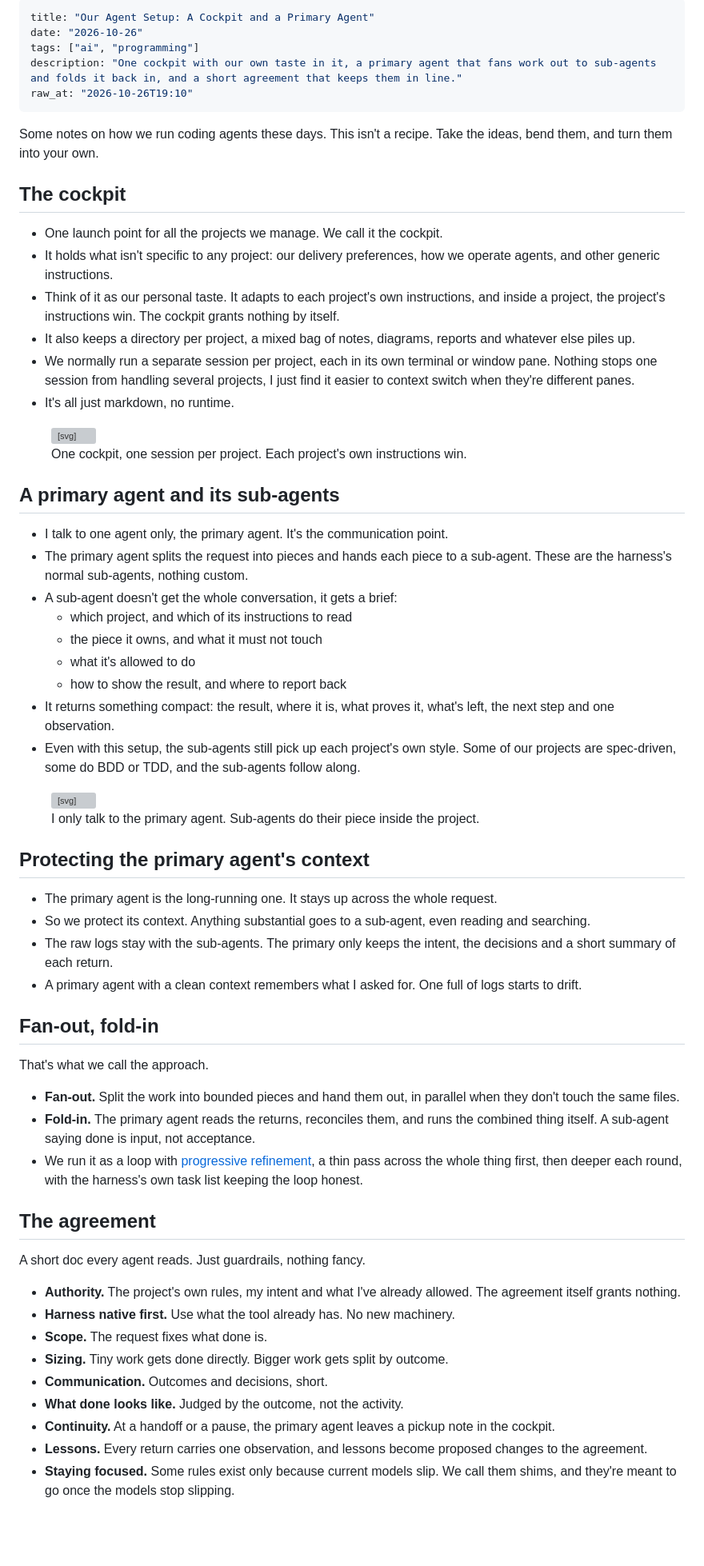
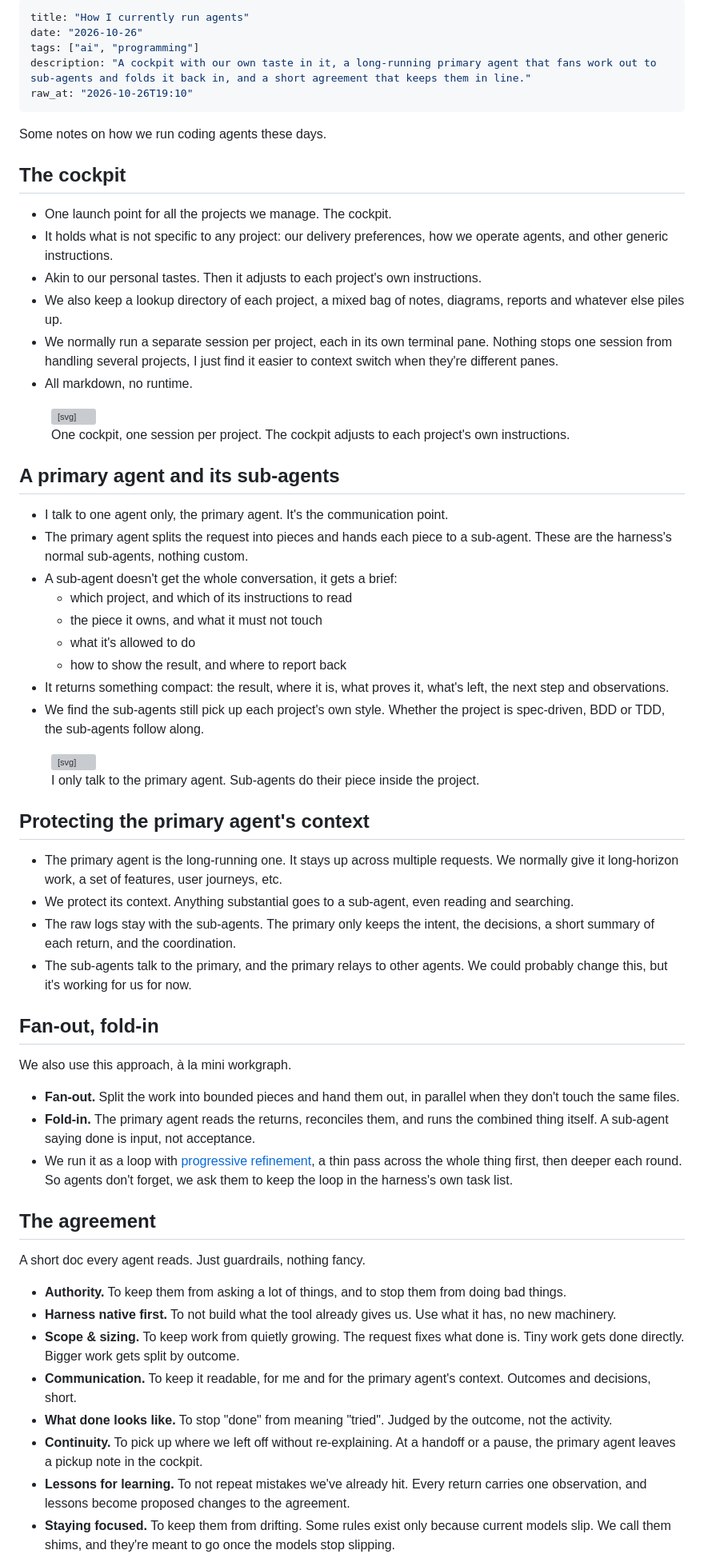
Before and after one commit to odjhey/blog, a Markdown page: content/blog/our-agent-setup.md, the part around one of its changes. Shown at 80% size. Drawn GitHub-style; blank space fills up the shorter version; grey boxes are pictures that could not be loaded.

```diff
--- a/content/blog/our-agent-setup.md
+++ b/content/blog/our-agent-setup.md
@@ -1,21 +1,21 @@
 ---
-title: "Our Agent Setup: A Cockpit and a Primary Agent"
+title: "How I currently run agents"
 date: "2026-10-26"
 tags: ["ai", "programming"]
-description: "One cockpit with our own taste in it, a primary agent that fans work out to sub-agents and folds it back in, and a short agreement that keeps them in line."
+description: "A cockpit with our own taste in it, a long-running primary agent that fans work out to sub-agents and folds it back in, and a short agreement that keeps them in line."
 raw_at: "2026-10-26T19:10"
 ---
 
-Some notes on how we run coding agents these days. This isn't a recipe. Take the ideas, bend them, and turn them into your own.
+Some notes on how we run coding agents these days.
 
 ## The cockpit
 
-- One launch point for all the projects we manage. We call it the cockpit.
-- It holds what isn't specific to any project: our delivery preferences, how we operate agents, and other generic instructions.
-- Think of it as our personal taste. It adapts to each project's own instructions, and inside a project, the project's instructions win. The cockpit grants nothing by itself.
-- It also keeps a directory per project, a mixed bag of notes, diagrams, reports and whatever else piles up.
-- We normally run a separate session per project, each in its own terminal or window pane. Nothing stops one session from handling several projects, I just find it easier to context switch when they're different panes.
-- It's all just markdown, no runtime.
+- One launch point for all the projects we manage. The cockpit.
+- It holds what is not specific to any project: our delivery preferences, how we operate agents, and other generic instructions.
+- Akin to our personal tastes. Then it adjusts to each project's own instructions.
+- We also keep a lookup directory of each project, a mixed bag of notes, diagrams, reports and whatever else piles up.
+- We normally run a separate session per project, each in its own terminal pane. Nothing stops one session from handling several projects, I just find it easier to context switch when they're different panes.
+- All markdown, no runtime.
 
 <figure class="diagram">
 <svg viewBox="0 0 360 180" role="img" aria-label="The cockpit holds one session per pane. Each session works on its own project and follows that project's own instructions.">
@@ -38,7 +38,7 @@ Some notes on how we run coding agents these days. This isn't a recipe. Take the
 	<text x="280" y="117">project b</text>
 	<text class="muted small" x="280" y="132">its own instructions</text>
 </svg>
-<figcaption>One cockpit, one session per project. Each project's own instructions win.</figcaption>
+<figcaption>One cockpit, one session per project. The cockpit adjusts to each project's own instructions.</figcaption>
 </figure>
 
 ## A primary agent and its sub-agents
@@ -50,8 +50,8 @@ Some notes on how we run coding agents these days. This isn't a recipe. Take the
   - the piece it owns, and what it must not touch
   - what it's allowed to do
   - how to show the result, and where to report back
-- It returns something compact: the result, where it is, what proves it, what's left, the next step and one observation.
-- Even with this setup, the sub-agents still pick up each project's own style. Some of our projects are spec-driven, some do BDD or TDD, and the sub-agents follow along.
+- It returns something compact: the result, where it is, what proves it, what's left, the next step and observations.
+- We find the sub-agents still pick up each project's own style. Whether the project is spec-driven, BDD or TDD, the sub-agents follow along.
 
 <figure class="diagram">
 <svg viewBox="0 0 360 270" role="img" aria-label="Me to the primary agent and back. The primary agent, in the cockpit, sends briefs to three sub-agents inside the project and gets returns back.">
@@ -84,30 +84,29 @@ Some notes on how we run coding agents these days. This isn't a recipe. Take the
 
 ## Protecting the primary agent's context
 
-- The primary agent is the long-running one. It stays up across the whole request.
-- So we protect its context. Anything substantial goes to a sub-agent, even reading and searching.
-- The raw logs stay with the sub-agents. The primary only keeps the intent, the decisions and a short summary of each return.
-- A primary agent with a clean context remembers what I asked for. One full of logs starts to drift.
+- The primary agent is the long-running one. It stays up across multiple requests. We normally give it long-horizon work, a set of features, user journeys, etc.
+- We protect its context. Anything substantial goes to a sub-agent, even reading and searching.
+- The raw logs stay with the sub-agents. The primary only keeps the intent, the decisions, a short summary of each return, and the coordination.
+- The sub-agents talk to the primary, and the primary relays to other agents. We could probably change this, but it's working for us for now.
 
 ## Fan-out, fold-in
 
-That's what we call the approach.
+We also use this approach, à la mini workgraph.
 
 - **Fan-out.** Split the work into bounded pieces and hand them out, in parallel when they don't touch the same files.
 - **Fold-in.** The primary agent reads the returns, reconciles them, and runs the combined thing itself. A sub-agent saying done is input, not acceptance.
-- We run it as a loop with [progressive refinement](/blog/fan-out-fold-in-refine/), a thin pass across the whole thing first, then deeper each round, with the harness's own task list keeping the loop honest.
+- We run it as a loop with [progressive refinement](/blog/fan-out-fold-in-refine/), a thin pass across the whole thing first, then deeper each round. So agents don't forget, we ask them to keep the loop in the harness's own task list.
 
 ## The agreement
 
 A short doc every agent reads. Just guardrails, nothing fancy.
 
-- **Authority.** The project's own rules, my intent and what I've already allowed. The agreement itself grants nothing.
-- **Harness native first.** Use what the tool already has. No new machinery.
-- **Scope.** The request fixes what done is.
-- **Sizing.** Tiny work gets done directly. Bigger work gets split by outcome.
-- **Communication.** Outcomes and decisions, short.
-- **What done looks like.** Judged by the outcome, not the activity.
-- **Continuity.** At a handoff or a pause, the primary agent leaves a pickup note in the cockpit.
-- **Lessons.** Every return carries one observation, and lessons become proposed changes to the agreement.
-- **Staying focused.** Some rules exist only because current models slip. We call them shims, and they're meant to go once the models stop slipping.
+- **Authority.** To keep them from asking a lot of things, and to stop them from doing bad things.
+- **Harness native first.** To not build what the tool already gives us. Use what it has, no new machinery.
+- **Scope & sizing.** To keep work from quietly growing. The request fixes what done is. Tiny work gets done directly. Bigger work gets split by outcome.
+- **Communication.** To keep it readable, for me and for the primary agent's context. Outcomes and decisions, short.
+- **What done looks like.** To stop "done" from meaning "tried". Judged by the outcome, not the activity.
+- **Continuity.** To pick up where we left off without re-explaining. At a handoff or a pause, the primary agent leaves a pickup note in the cockpit.
+- **Lessons for learning.** To not repeat mistakes we've already hit. Every return carries one observation, and lessons become proposed changes to the agreement.
+- **Staying focused.** To keep them from drifting. Some rules exist only because current models slip. We call them shims, and they're meant to go once the models stop slipping.
 
```
Also changed, not shown: other parts of content/blog/our-agent-setup.md (+1 -1 lines), content/blog/a-desk-not-a-dispatcher.md (+1 -1 lines), content/blog/fan-out-fold-in-refine.md (+39 -22 lines).
